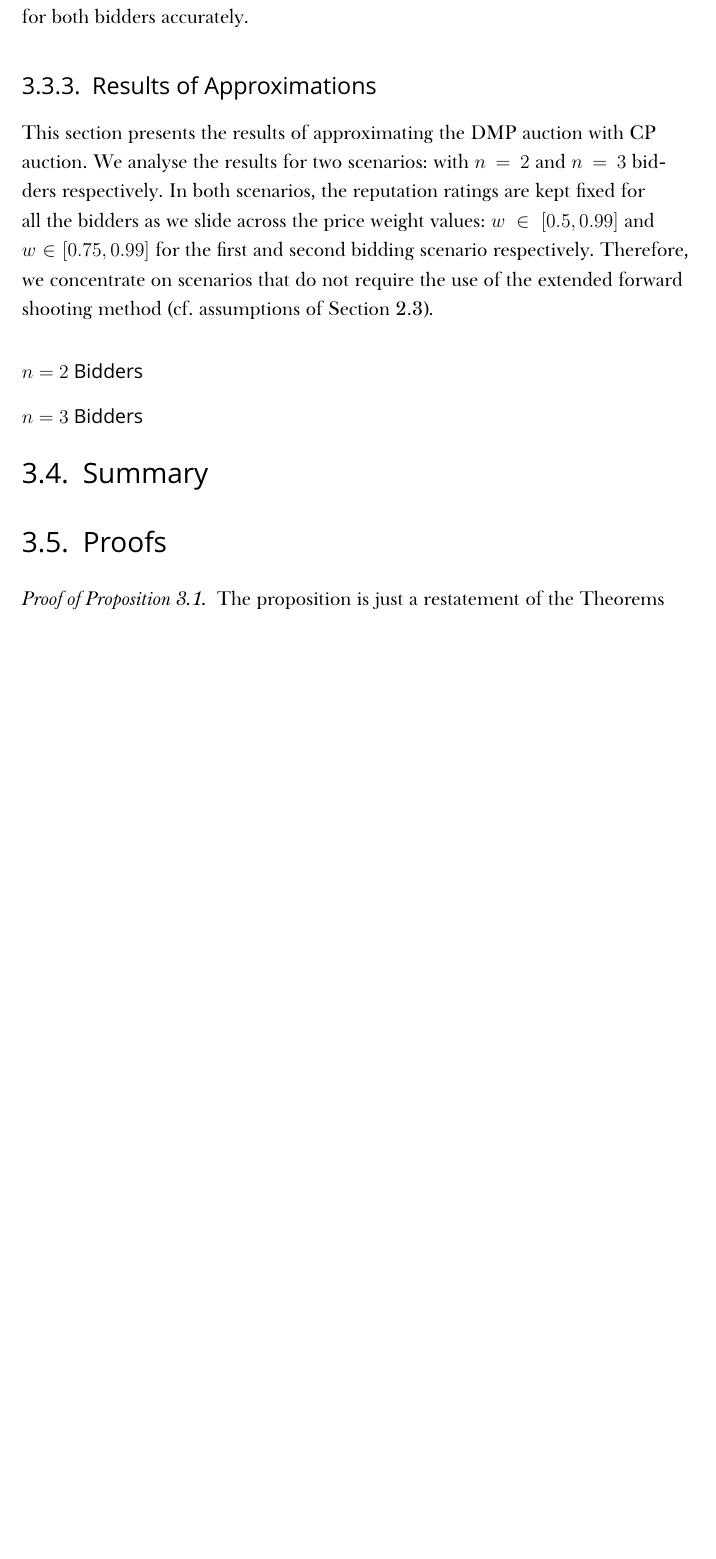
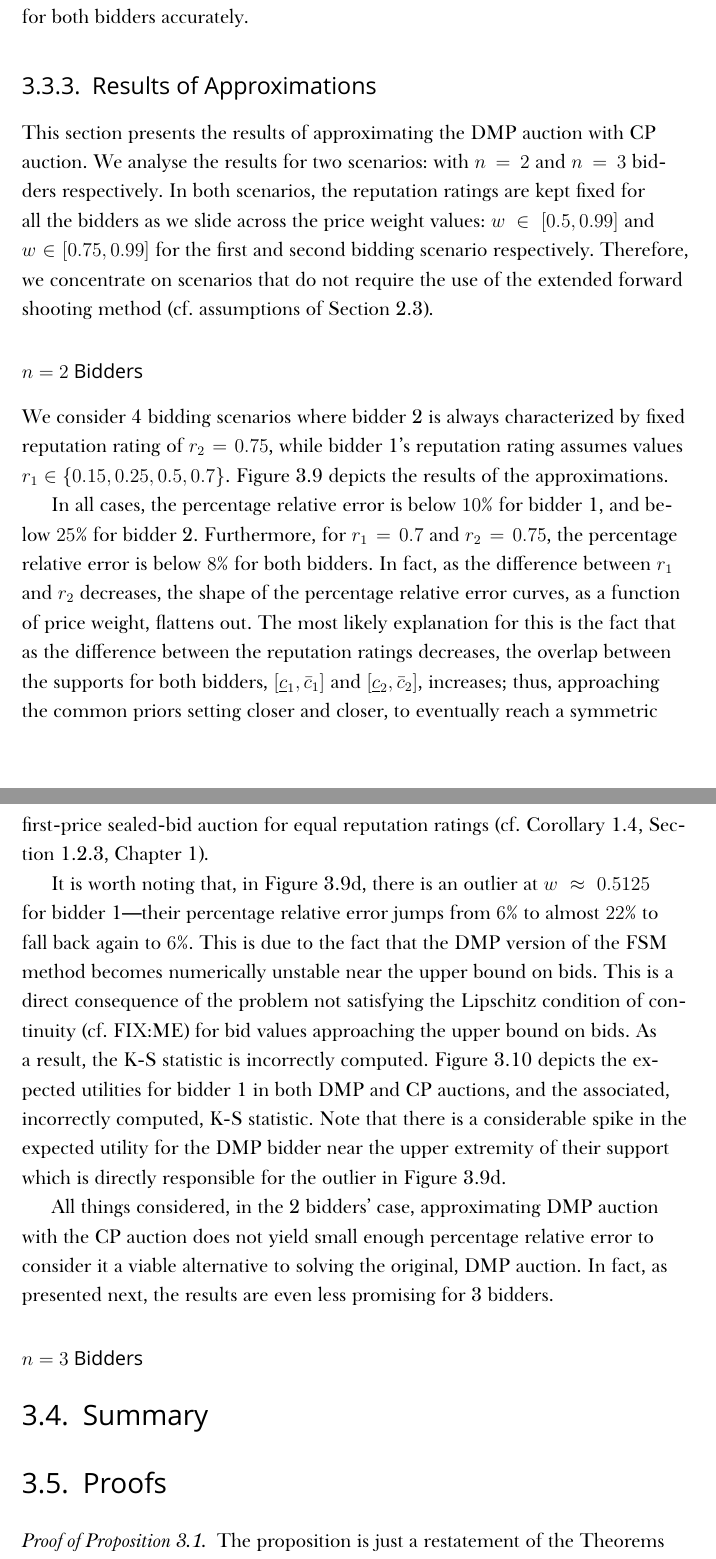
Before and after one commit to kubkon/Thesis, a LaTeX thesis (Thesis.tex, which reads Approximation/Approximation.tex): part of page 98 of 105 before the commit and two parts of pages 98 and 100 of 106 after it, the two joined at a grey line, cut so that both start at the same text, the shorter picture padded with empty space. Compiled offline with XeLaTeX; a missing font is replaced by an installed copy or a similar font.

Commit message:
Draft 2 bidders subsubsection.

```diff
--- a/Approximation/Approximation.tex
+++ b/Approximation/Approximation.tex
@@ -324,6 +324,7 @@ This section presents the results of approximating the DMP auction with CP aucti
 
 \subsubsection{$n=2$ Bidders} % (fold)
 \label{ssub:n_2_bidders_approximation}
+We consider 4 bidding scenarios where bidder 2 is always characterized by fixed reputation rating of $r_2=0.75$, while bidder 1's reputation rating assumes values $r_1\in\{0.15, 0.25, 0.5, 0.7\}$. Figure~\ref{fig:compare_2_bidders_approximation} depicts the results of the approximations.
 
 \begin{figure}[p!]
   \vspace{0.5cm}
@@ -352,12 +353,17 @@ This section presents the results of approximating the DMP auction with CP aucti
   \label{fig:compare_2_bidders_approximation}
 \end{figure}
 
+In all cases, the percentage relative error is below $10\%$ for bidder 1, and below $25\%$ for bidder 2. Furthermore, for $r_1=0.7$ and $r_2=0.75$, the percentage relative error is below $8\%$ for both bidders. In fact, as the difference between $r_1$ and $r_2$ decreases, the shape of the percentage relative error curves, as a function of price weight, flattens out. The most likely explanation for this is the fact that as the difference between the reputation ratings decreases, the overlap between the supports for both bidders, $[\underline{c}_1, \bar{c}_1]$ and $[\underline{c}_2, \bar{c}_2]$, increases; thus, approaching the common priors setting closer and closer, to eventually reach a symmetric first-price sealed-bid auction for equal reputation ratings (cf.~Corollary~\ref{cor:special_case_r_i_r_j_direct}, Section~\ref{sub:special_case_r_i_r_j_direct}, Chapter~\ref{cha:direct}).
+
 \begin{figure}[p!]
   \includegraphics[width=\figsize]{Approximation/Figures/compare_2_bidders_070_075_outlier}
   \caption{FIX:ME}
   \label{fig:compare_2_bidders_070_075_outlier_approximation}
 \end{figure}
 
+It is worth noting that, in Figure~\ref{fig:compare_2_bidders_070_075_approximation}, there is an outlier at $w\approx 0.5125$ for bidder 1---their percentage relative error jumps from $6\%$ to almost $22\%$ to fall back again to $6\%$. This is due to the fact that the DMP version of the FSM method becomes numerically unstable near the upper bound on bids. This is a direct consequence of the problem not satisfying the Lipschitz condition of continuity (cf.~FIX:ME) for bid values approaching the upper bound on bids. As a result, the K-S statistic is incorrectly computed. Figure~\ref{fig:compare_2_bidders_070_075_outlier_approximation} depicts the expected utilities for bidder 1 in both DMP and CP auctions, and the associated, incorrectly computed, K-S statistic. Note that there is a considerable spike in the expected utility for the DMP bidder near the upper extremity of their support which is directly responsible for the outlier in Figure~\ref{fig:compare_2_bidders_070_075_approximation}.
+
+All things considered, in the 2 bidders' case, approximating DMP auction with the CP auction does not yield small enough percentage relative error to consider it a viable alternative to solving the original, DMP auction. In fact, as presented next, the results are even less promising for 3 bidders.
 % subsection n_2_bidders_approximation (end)
 
 \subsubsection{$n=3$ Bidders} % (fold)
```
Also changed, not shown: Approximation/Approximation.tex (10 more changed lines).
